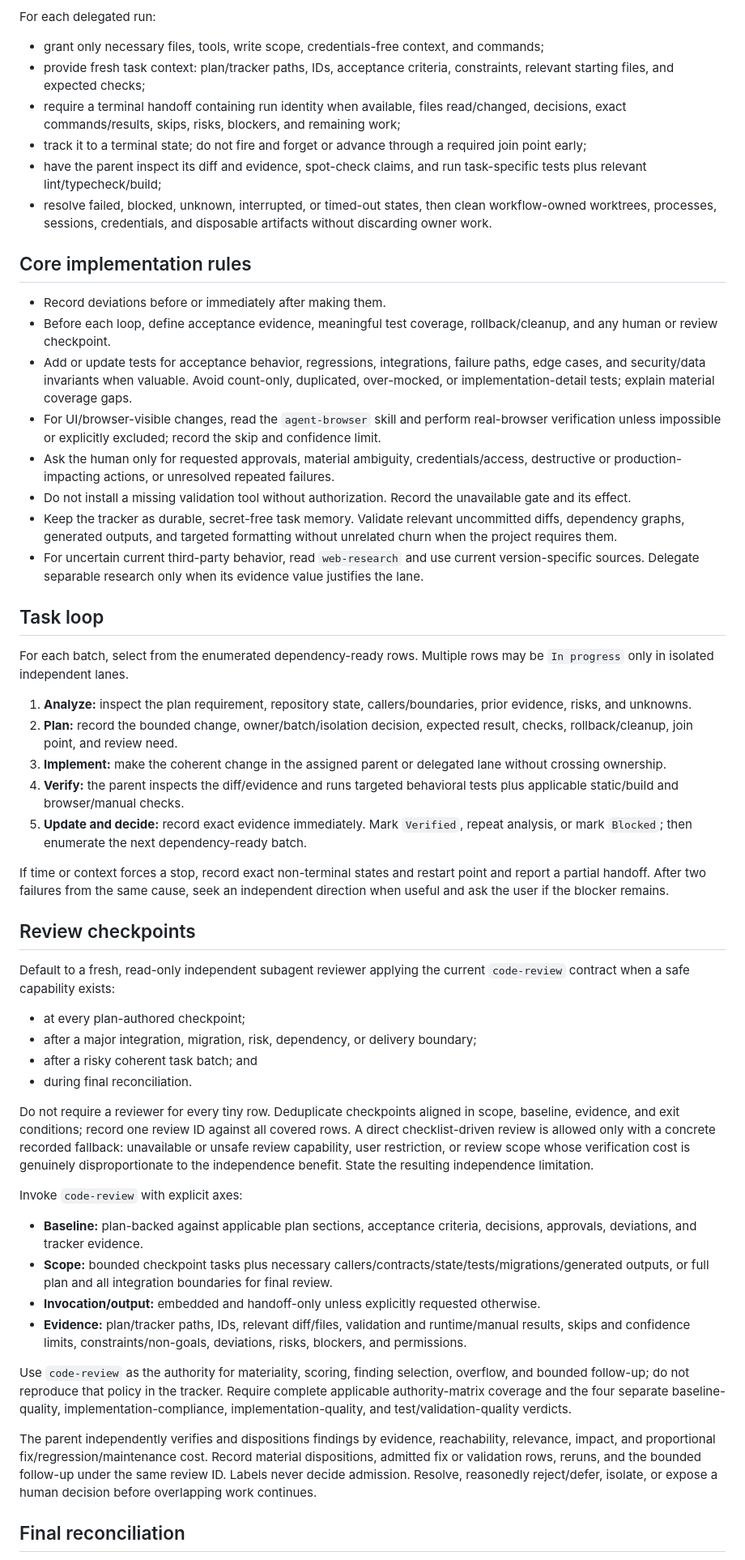
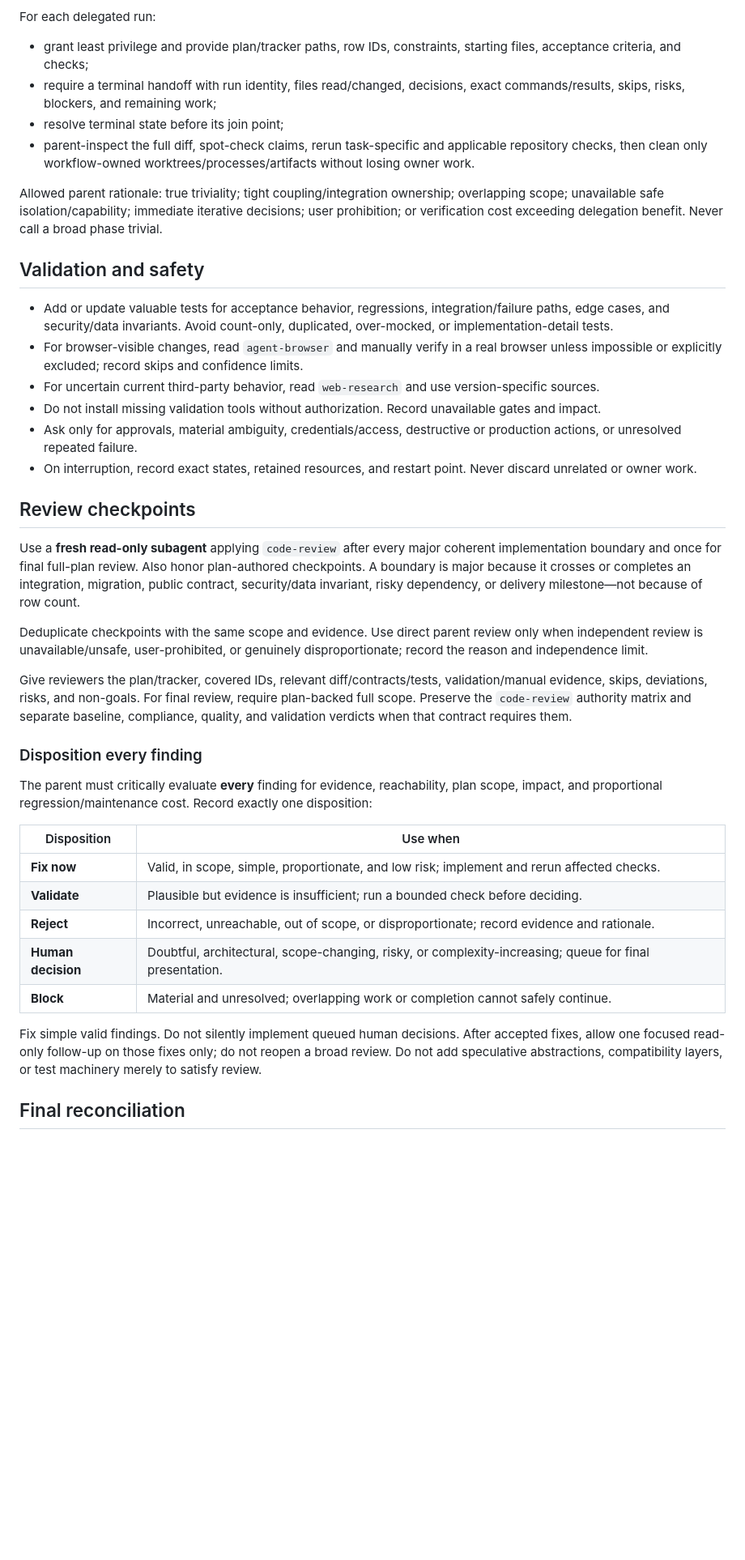
Before and after one commit to maxedapps/agent-skills, a Markdown page: skills/implement-plan/SKILL.md, the part around one of its changes. Shown at 81% size. Drawn GitHub-style; blank space fills up the shorter version.

```diff
--- a/skills/implement-plan/SKILL.md
+++ b/skills/implement-plan/SKILL.md
@@ -60,57 +66,43 @@ The parent is the tracker's only writer whenever lanes run concurrently or may r
 
 For each delegated run:
 
-- grant only necessary files, tools, write scope, credentials-free context, and commands;
-- provide fresh task context: plan/tracker paths, IDs, acceptance criteria, constraints, relevant starting files, and expected checks;
-- require a terminal handoff containing run identity when available, files read/changed, decisions, exact commands/results, skips, risks, blockers, and remaining work;
-- track it to a terminal state; do not fire and forget or advance through a required join point early;
-- have the parent inspect its diff and evidence, spot-check claims, and run task-specific tests plus relevant lint/typecheck/build;
-- resolve failed, blocked, unknown, interrupted, or timed-out states, then clean workflow-owned worktrees, processes, sessions, credentials, and disposable artifacts without discarding owner work.
+- grant least privilege and provide plan/tracker paths, row IDs, constraints, starting files, acceptance criteria, and checks;
+- require a terminal handoff with run identity, files read/changed, decisions, exact commands/results, skips, risks, blockers, and remaining work;
+- resolve terminal state before its join point;
+- parent-inspect the full diff, spot-check claims, rerun task-specific and applicable repository checks, then clean only workflow-owned worktrees/processes/artifacts without losing owner work.
 
-## Core implementation rules
+Allowed parent rationale: true triviality; tight coupling/integration ownership; overlapping scope; unavailable safe isolation/capability; immediate iterative decisions; user prohibition; or verification cost exceeding delegation benefit. Never call a broad phase trivial.
 
-- Record deviations before or immediately after making them.
-- Before each loop, define acceptance evidence, meaningful test coverage, rollback/cleanup, and any human or review checkpoint.
-- Add or update tests for acceptance behavior, regressions, integrations, failure paths, edge cases, and security/data invariants when valuable. Avoid count-only, duplicated, over-mocked, or implementation-detail tests; explain material coverage gaps.
-- For UI/browser-visible changes, read the `agent-browser` skill and perform real-browser verification unless impossible or explicitly excluded; record the skip and confidence limit.
-- Ask the human only for requested approvals, material ambiguity, credentials/access, destructive or production-impacting actions, or unresolved repeated failures.
-- Do not install a missing validation tool without authorization. Record the unavailable gate and its effect.
-- Keep the tracker as durable, secret-free task memory. Validate relevant uncommitted diffs, dependency graphs, generated outputs, and targeted formatting without unrelated churn when the project requires them.
-- For uncertain current third-party behavior, read `web-research` and use current version-specific sources. Delegate separable research only when its evidence value justifies the lane.
+## Validation and safety
 
-## Task loop
-
-For each batch, select from the enumerated dependency-ready rows. Multiple rows may be `In progress` only in isolated independent lanes.
-
-1. **Analyze:** inspect the plan requirement, repository state, callers/boundaries, prior evidence, risks, and unknowns.
-2. **Plan:** record the bounded change, owner/batch/isolation decision, expected result, checks, rollback/cleanup, join point, and review need.
-3. **Implement:** make the coherent change in the assigned parent or delegated lane without crossing ownership.
-4. **Verify:** the parent inspects the diff/evidence and runs targeted behavioral tests plus applicable static/build and browser/manual checks.
-5. **Update and decide:** record exact evidence immediately. Mark `Verified`, repeat analysis, or mark `Blocked`; then enumerate the next dependency-ready batch.
-
-If time or context forces a stop, record exact non-terminal states and restart point and report a partial handoff. After two failures from the same cause, seek an independent direction when useful and ask the user if the blocker remains.
+- Add or update valuable tests for acceptance behavior, regressions, integration/failure paths, edge cases, and security/data invariants. Avoid count-only, duplicated, over-mocked, or implementation-detail tests.
+- For browser-visible changes, read `agent-browser` and manually verify in a real browser unless impossible or explicitly excluded; record skips and confidence limits.
+- For uncertain current third-party behavior, read `web-research` and use version-specific sources.
+- Do not install missing validation tools without authorization. Record unavailable gates and impact.
+- Ask only for approvals, material ambiguity, credentials/access, destructive or production actions, or unresolved repeated failure.
+- On interruption, record exact states, retained resources, and restart point. Never discard unrelated or owner work.
 
 ## Review checkpoints
 
-Default to a fresh, read-only independent subagent reviewer applying the current `code-review` contract when a safe capability exists:
+Use a **fresh read-only subagent** applying `code-review` after every major coherent implementation boundary and once for final full-plan review. Also honor plan-authored checkpoints. A boundary is major because it crosses or completes an integration, migration, public contract, security/data invariant, risky dependency, or delivery milestone—not because of row count.
 
-- at every plan-authored checkpoint;
-- after a major integration, migration, risk, dependency, or delivery boundary;
-- after a risky coherent task batch; and
-- during final reconciliation.
+Deduplicate checkpoints with the same scope and evidence. Use direct parent review only when independent review is unavailable/unsafe, user-prohibited, or genuinely disproportionate; record the reason and independence limit.
 
-Do not require a reviewer for every tiny row. Deduplicate checkpoints aligned in scope, baseline, evidence, and exit conditions; record one review ID against all covered rows. A direct checklist-driven review is allowed only with a concrete recorded fallback: unavailable or unsafe review capability, user restriction, or review scope whose verification cost is genuinely disproportionate to the independence benefit. State the resulting independence limitation.
+Give reviewers the plan/tracker, covered IDs, relevant diff/contracts/tests, validation/manual evidence, skips, deviations, risks, and non-goals. For final review, require plan-backed full scope. Preserve the `code-review` authority matrix and separate baseline, compliance, quality, and validation verdicts when that contract requires them.
 
-Invoke `code-review` with explicit axes:
+### Disposition every finding
 
-- **Baseline:** plan-backed against applicable plan sections, acceptance criteria, decisions, approvals, deviations, and tracker evidence.
-- **Scope:** bounded checkpoint tasks plus necessary callers/contracts/state/tests/migrations/generated outputs, or full plan and all integration boundaries for final review.
-- **Invocation/output:** embedded and handoff-only unless explicitly requested otherwise.
-- **Evidence:** plan/tracker paths, IDs, relevant diff/files, validation and runtime/manual results, skips and confidence limits, constraints/non-goals, deviations, risks, blockers, and permissions.
+The parent must critically evaluate **every** finding for evidence, reachability, plan scope, impact, and proportional regression/maintenance cost. Record exactly one disposition:
 
-Use `code-review` as the authority for materiality, scoring, finding selection, overflow, and bounded follow-up; do not reproduce that policy in the tracker. Require complete applicable authority-matrix coverage and the four separate baseline-quality, implementation-compliance, implementation-quality, and test/validation-quality verdicts.
+| Disposition | Use when |
+|---|---|
+| **Fix now** | Valid, in scope, simple, proportionate, and low risk; implement and rerun affected checks. |
+| **Validate** | Plausible but evidence is insufficient; run a bounded check before deciding. |
+| **Reject** | Incorrect, unreachable, out of scope, or disproportionate; record evidence and rationale. |
+| **Human decision** | Doubtful, architectural, scope-changing, risky, or complexity-increasing; queue for final presentation. |
+| **Block** | Material and unresolved; overlapping work or completion cannot safely continue. |
 
-The parent independently verifies and dispositions findings by evidence, reachability, relevance, impact, and proportional fix/regression/maintenance cost. Record material dispositions, admitted fix or validation rows, reruns, and the bounded follow-up under the same review ID. Labels never decide admission. Resolve, reasonedly reject/defer, isolate, or expose a human decision before overlapping work continues.
+Fix simple valid findings. Do not silently implement queued human decisions. After accepted fixes, allow one focused read-only follow-up on those fixes only; do not reopen a broad review. Do not add speculative abstractions, compatibility layers, or test machinery merely to satisfy review.
 
 ## Final reconciliation
 
```
Also changed, not shown: other parts of skills/implement-plan/SKILL.md (+45 -41 lines), 1 other file.
